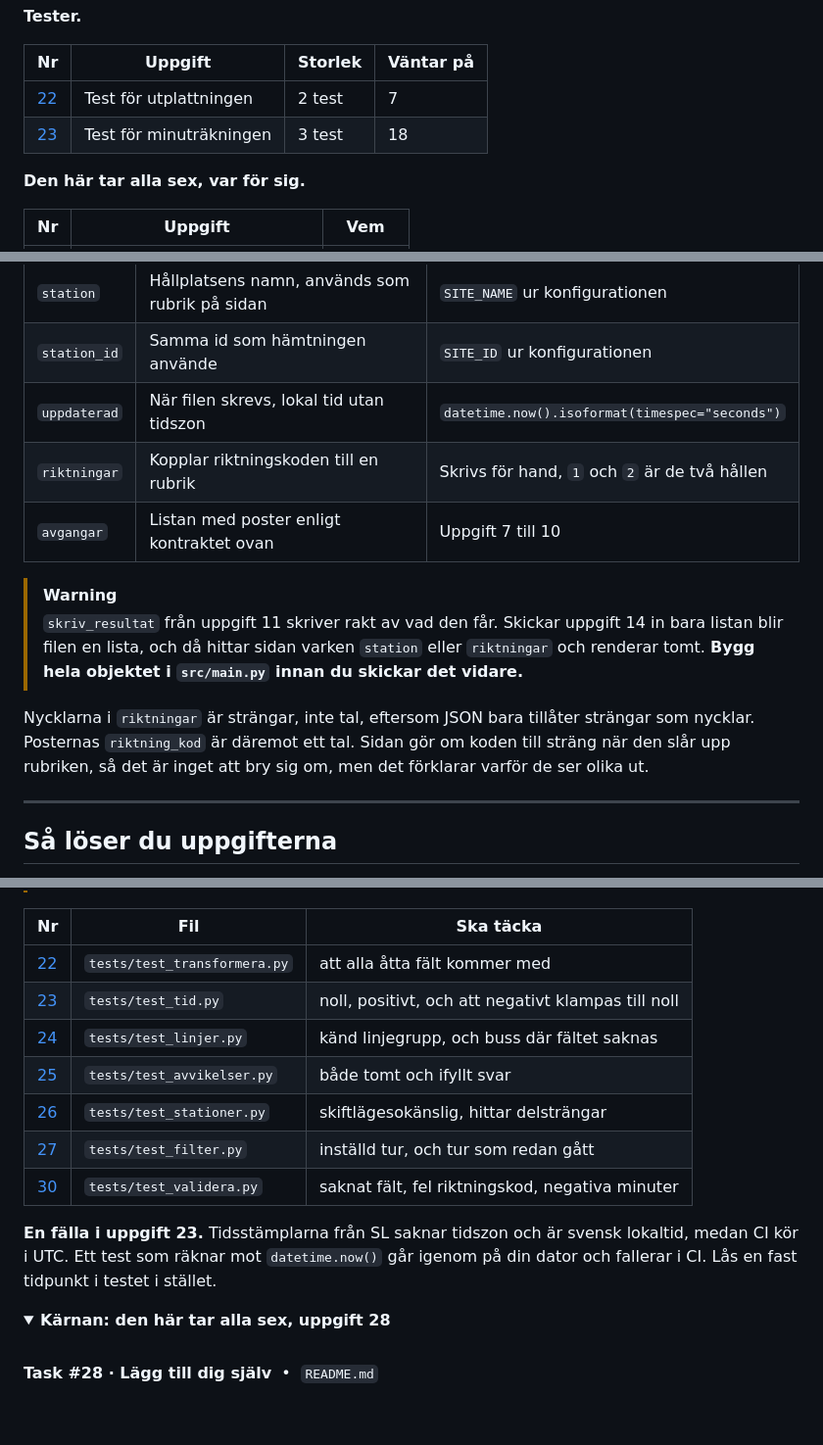
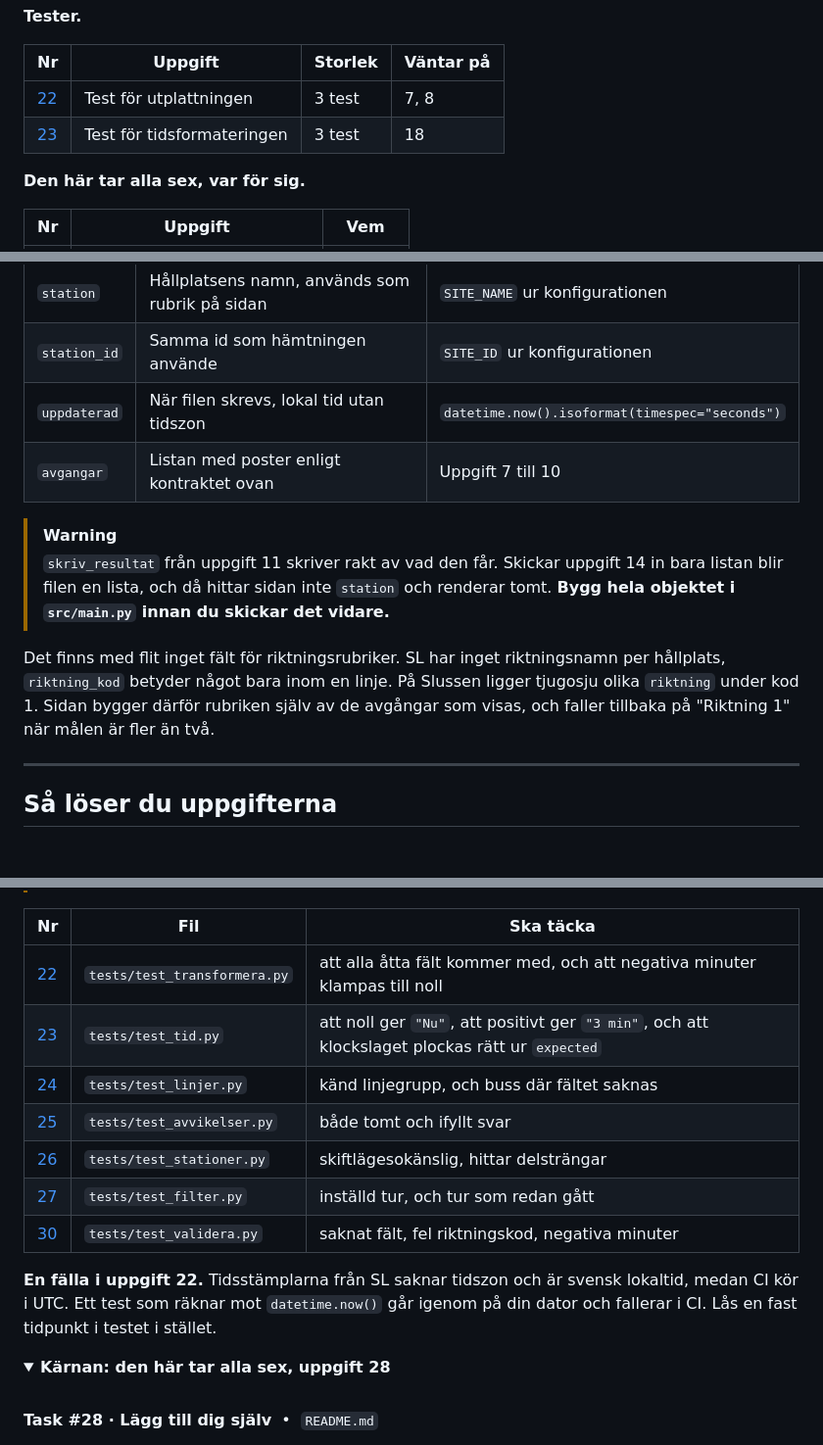
Before and after one commit to GHT4ngo/cicd-grupparbete-grupp7, a Markdown page: TASKS.md, 3 parts joined by grey strips. Shown at 98% size. GitHub-like rendering; folded sections open; blank space fills up the shorter version.

```diff
--- a/TASKS.md
+++ b/TASKS.md
@@ -97,8 +97,8 @@ Sexton uppgifter. Det här, och inget mer, är vad som måste bli gjort.
 
 | Nr | Uppgift | Storlek | Väntar på |
 |---|---|---|---|
-| [22](../../issues/30) | Test för utplattningen | 2 test | 7 |
-| [23](../../issues/31) | Test för minuträkningen | 3 test | 18 |
+| [22](../../issues/30) | Test för utplattningen | 3 test | 7, 8 |
+| [23](../../issues/31) | Test för tidsformateringen | 3 test | 18 |
 
 **Den här tar alla sex, var för sig.**
 
@@ -180,13 +176,12 @@ Kontraktet ovan gäller **en avgång**. Posterna ligger i sin tur inuti ett obje
 | `station` | Hållplatsens namn, används som rubrik på sidan | `SITE_NAME` ur konfigurationen |
 | `station_id` | Samma id som hämtningen använde | `SITE_ID` ur konfigurationen |
 | `uppdaterad` | När filen skrevs, lokal tid utan tidszon | `datetime.now().isoformat(timespec="seconds")` |
-| `riktningar` | Kopplar riktningskoden till en rubrik | Skrivs för hand, `1` och `2` är de två hållen |
 | `avgangar` | Listan med poster enligt kontraktet ovan | Uppgift 7 till 10 |
 
 > [!WARNING]
-> `skriv_resultat` från uppgift 11 skriver rakt av vad den får. Skickar uppgift 14 in bara listan blir filen en lista, och då hittar sidan varken `station` eller `riktningar` och renderar tomt. **Bygg hela objektet i `src/main.py` innan du skickar det vidare.**
+> `skriv_resultat` från uppgift 11 skriver rakt av vad den får. Skickar uppgift 14 in bara listan blir filen en lista, och då hittar sidan inte `station` och renderar tomt. **Bygg hela objektet i `src/main.py` innan du skickar det vidare.**
 
-Nycklarna i `riktningar` är strängar, inte tal, eftersom JSON bara tillåter strängar som nycklar. Posternas `riktning_kod` är däremot ett tal. Sidan gör om koden till sträng när den slår upp rubriken, så det är inget att bry sig om, men det förklarar varför de ser olika ut.
+Det finns med flit inget fält för riktningsrubriker. SL har inget riktningsnamn per hållplats, `riktning_kod` betyder något bara inom en linje. På Slussen ligger tjugosju olika `riktning` under kod 1. Sidan bygger därför rubriken själv av de avgångar som visas, och faller tillbaka på "Riktning 1" när målen är fler än två.
 
 ***
 
@@ -447,15 +442,15 @@ Samma mönster i allihop: skriv en liten handskriven dictionary överst i testfi
 
 | Nr | Fil | Ska täcka |
 |---|---|---|
-| [22](../../issues/30) | `tests/test_transformera.py` | att alla åtta fält kommer med |
-| [23](../../issues/31) | `tests/test_tid.py` | noll, positivt, och att negativt klampas till noll |
+| [22](../../issues/30) | `tests/test_transformera.py` | att alla åtta fält kommer med, och att negativa minuter klampas till noll |
+| [23](../../issues/31) | `tests/test_tid.py` | att noll ger `"Nu"`, att positivt ger `"3 min"`, och att klockslaget plockas rätt ur `expected` |
 | [24](../../issues/32) | `tests/test_linjer.py` | känd linjegrupp, och buss där fältet saknas |
 | [25](../../issues/33) | `tests/test_avvikelser.py` | både tomt och ifyllt svar |
 | [26](../../issues/34) | `tests/test_stationer.py` | skiftlägesokänslig, hittar delsträngar |
 | [27](../../issues/35) | `tests/test_filter.py` | inställd tur, och tur som redan gått |
 | [30](../../issues/48) | `tests/test_validera.py` | saknat fält, fel riktningskod, negativa minuter |
 
-**En fälla i uppgift 23.** Tidsstämplarna från SL saknar tidszon och är svensk lokaltid, medan CI kör i UTC. Ett test som räknar mot `datetime.now()` går igenom på din dator och fallerar i CI. Lås en fast tidpunkt i testet i stället.
+**En fälla i uppgift 22.** Tidsstämplarna från SL saknar tidszon och är svensk lokaltid, medan CI kör i UTC. Ett test som räknar mot `datetime.now()` går igenom på din dator och fallerar i CI. Lås en fast tidpunkt i testet i stället.
 
 </details>
 
```
Also changed, not shown: other parts of TASKS.md (+1 -5 lines), README.md (+5 -3 lines), SUGGESTION.md (+11 -3 lines).
